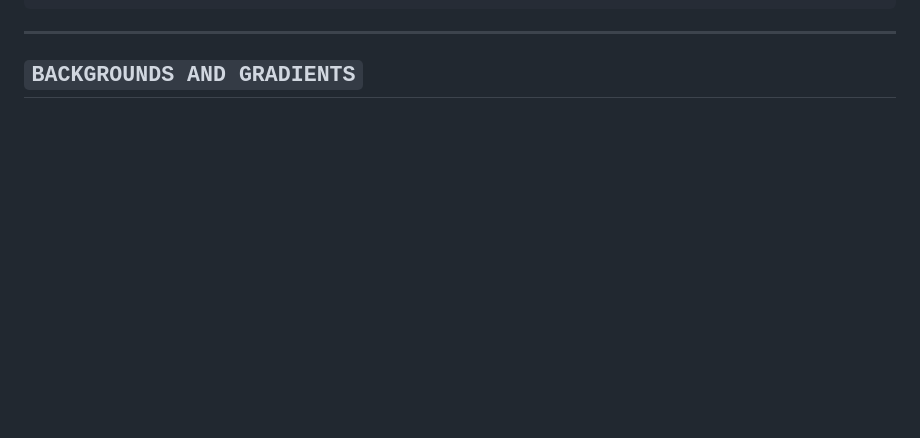
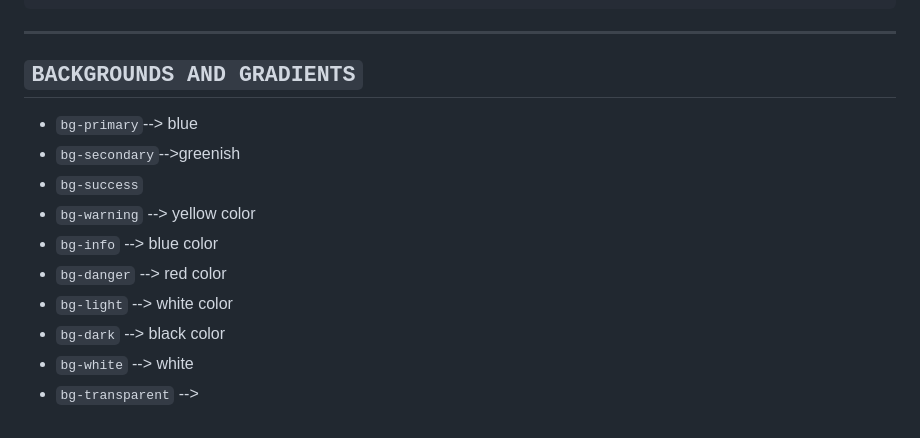
Before and after one commit to Its-Yogesh-100/Bootstrap-Learning, a Markdown page: README.MD, the part around the change. Rendered like a GitHub page; blank space fills up the shorter version.

Commit message:
background color

```diff
--- a/README.MD
+++ b/README.MD
@@ -234,3 +234,14 @@ for mobile gx-sm-2
 <hr color="yellow">
 
 ## `BACKGROUNDS AND GRADIENTS`
+
++ `bg-primary`--> blue
++ `bg-secondary`-->greenish
++ `bg-success`
++ `bg-warning` --> yellow color
++ `bg-info` --> blue color
++ `bg-danger` --> red color
++ `bg-light` --> white color
++ `bg-dark` --> black color
++ `bg-white` --> white
++ `bg-transparent` -->
```
